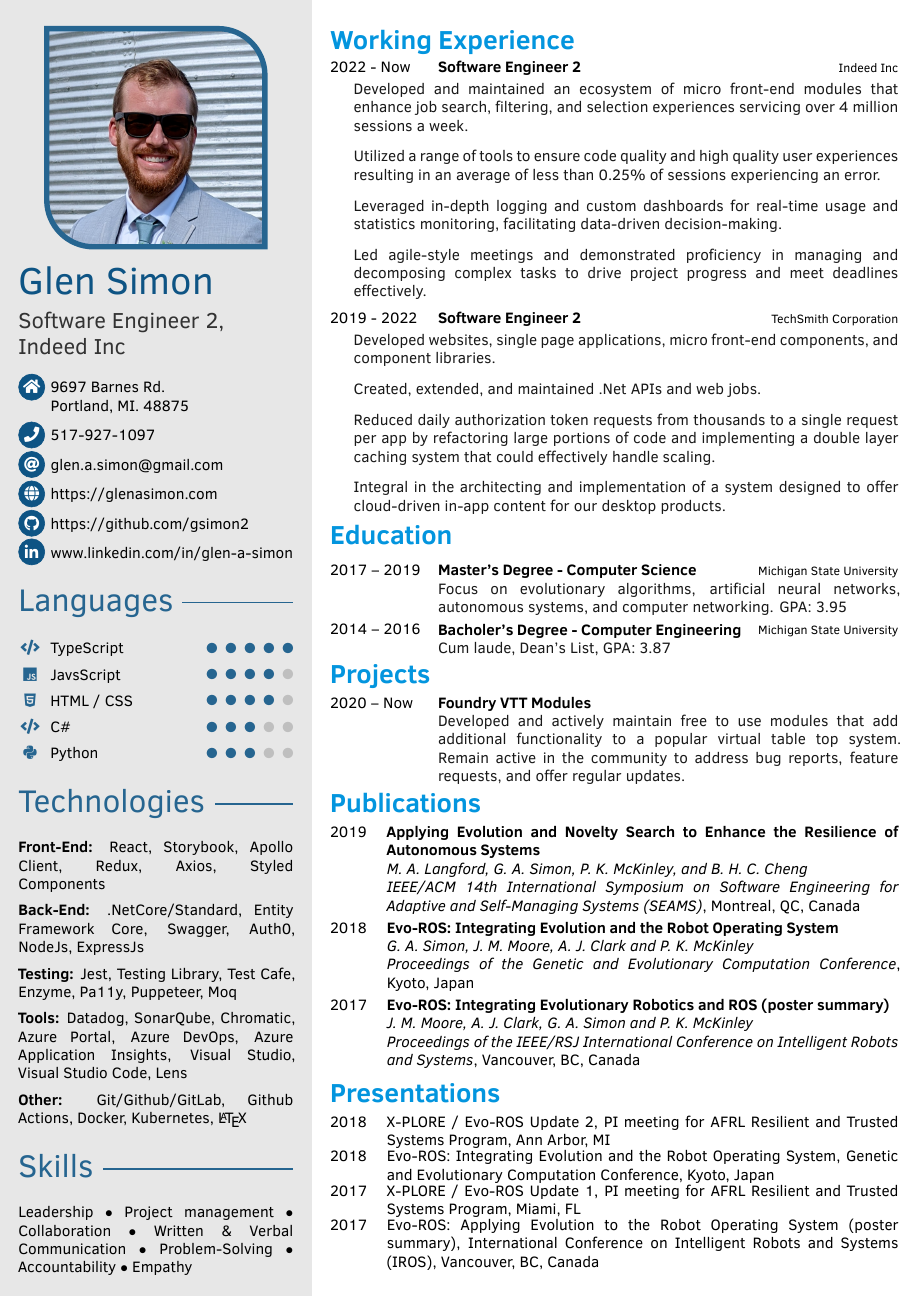
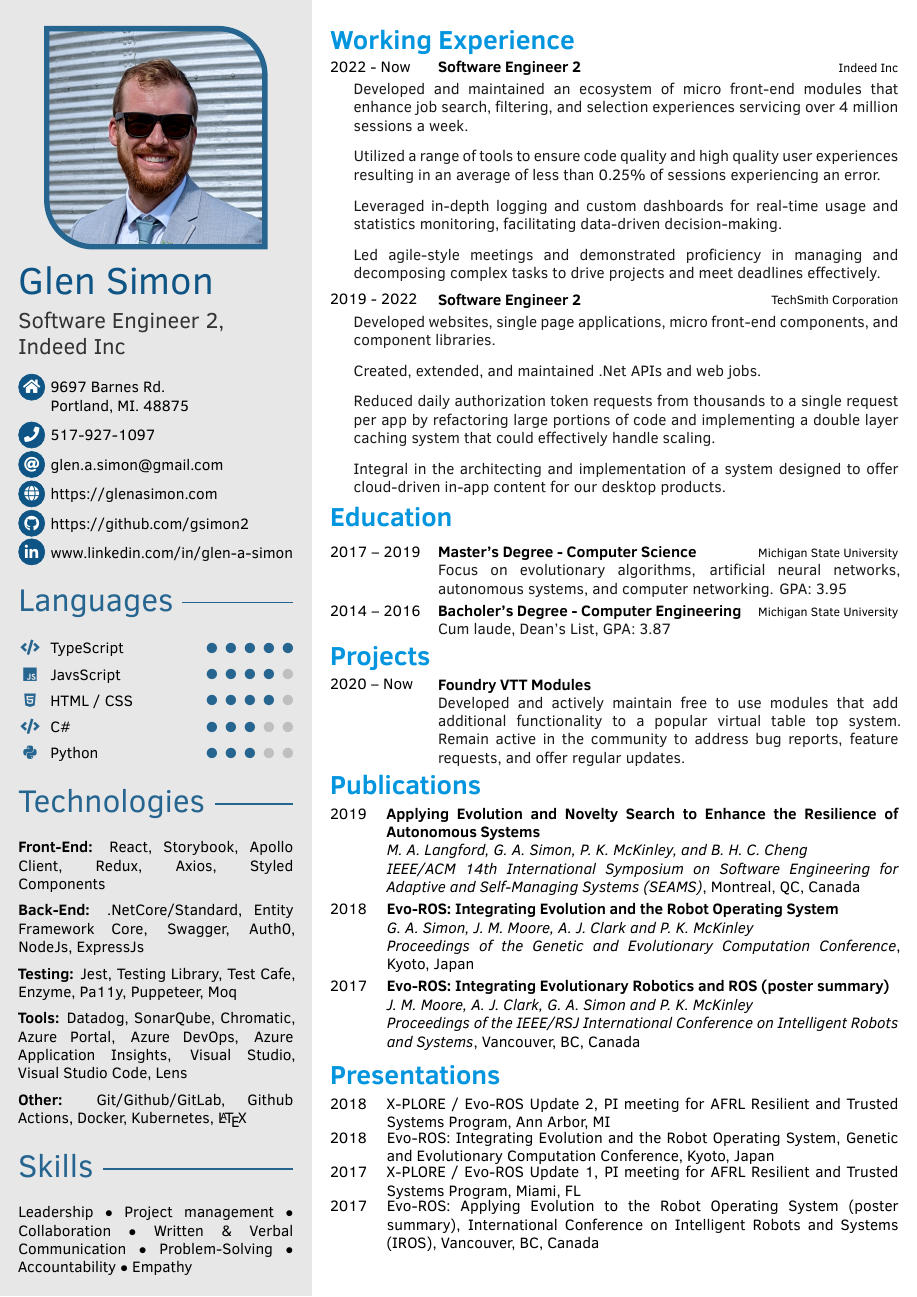
Before and after one commit to gsimon2/Resume2, a LaTeX CV (resume.tex): page 1 of 2 before the commit and the whole page after it. The pictures show the PDF file Resume2.pdf that the author committed with the source.

Commit message:
Fix second page issue

```diff
--- a/resume.tex
+++ b/resume.tex
@@ -174,7 +175,7 @@
             \item Developed and maintained an ecosystem of micro front-end modules that enhance job search, filtering, and selection experiences servicing over 4 million sessions a week.
             \item Utilized a range of tools to ensure code quality and high quality user experiences resulting in an average of less than 0.25\% of sessions experiencing an error.
             \item Leveraged in-depth logging and custom dashboards for real-time usage and statistics monitoring, facilitating data-driven decision-making.
-            \item Led agile-style meetings and demonstrated proficiency in managing and decomposing complex tasks to drive project progress and meet deadlines effectively.
+            \item Led agile-style meetings and demonstrated proficiency in managing and decomposing complex tasks to drive projects and meet deadlines effectively.
         \end{itemize}
     }
 
```
Also changed, not shown: Resume2.pdf, resume.tex (1 more changed lines).
